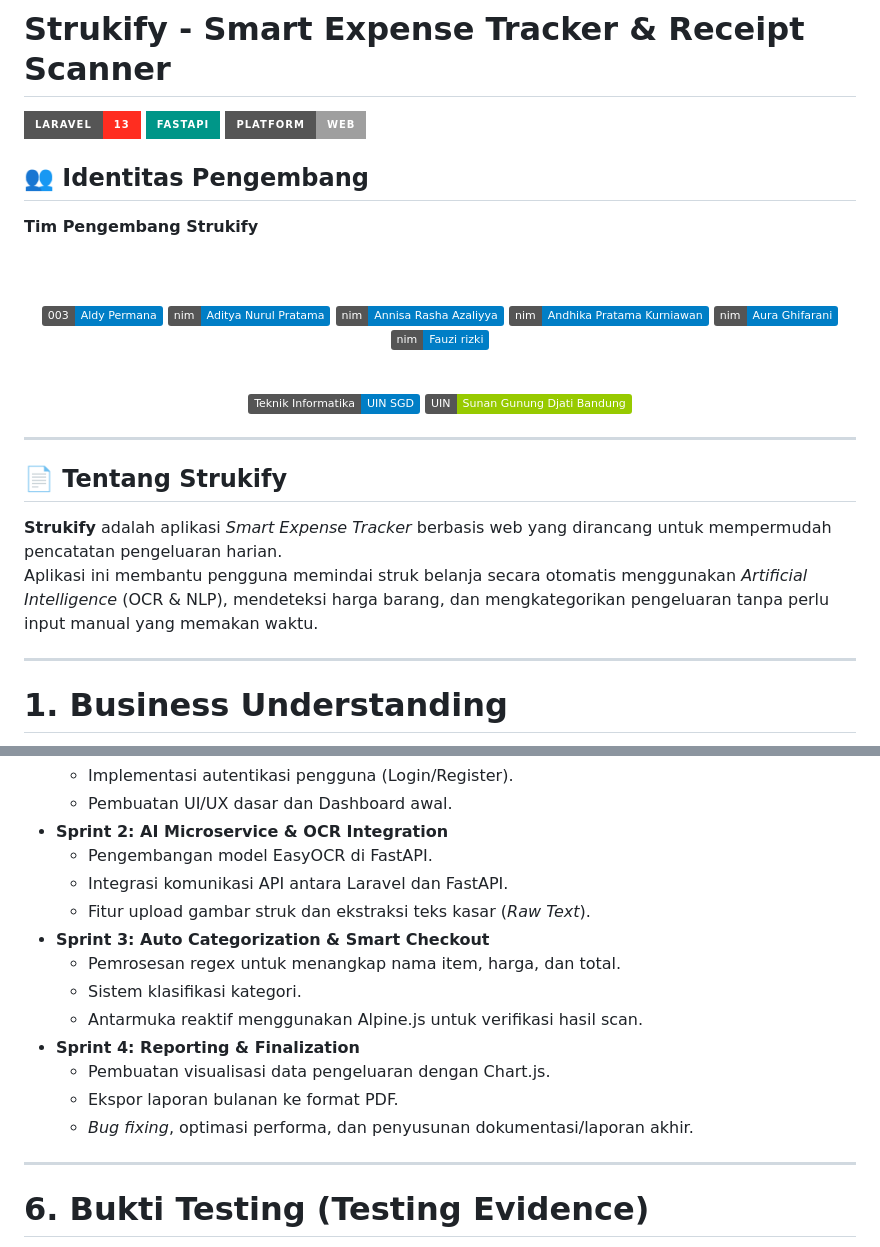
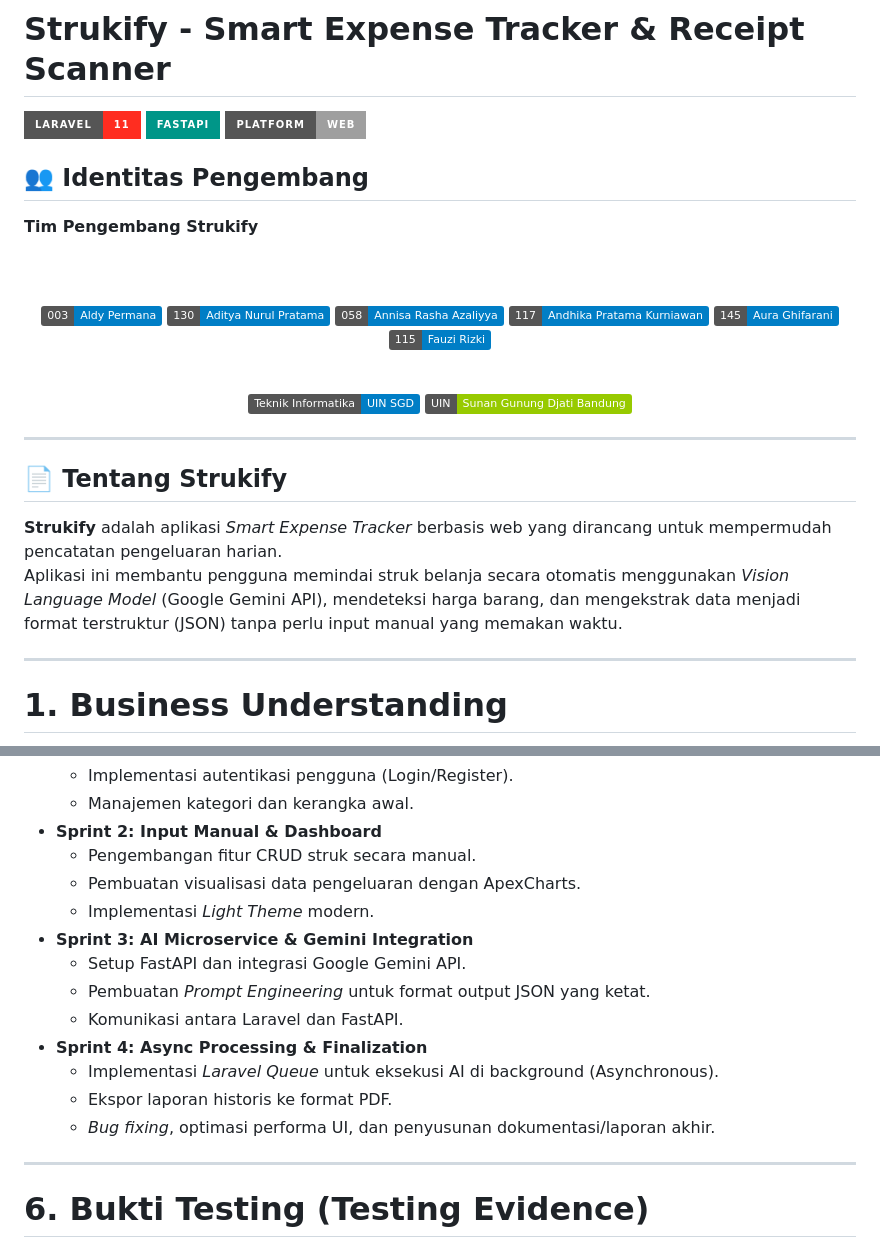
Before and after one commit to aldypermana20/Strukify, a Markdown page: README.md, 2 parts joined by grey strips. Drawn GitHub-style; badges without logos.

```diff
--- a/README.md
+++ b/README.md
@@ -1,6 +1,6 @@
 # Strukify - Smart Expense Tracker & Receipt Scanner
 
-![Laravel](https://img.shields.io/badge/Laravel-13-FF2D20?style=for-the-badge&logo=laravel&logoColor=white)
+![Laravel](https://img.shields.io/badge/Laravel-11-FF2D20?style=for-the-badge&logo=laravel&logoColor=white)
 ![FastAPI](https://img.shields.io/badge/FastAPI-009688?style=for-the-badge&logo=fastapi&logoColor=white)
 ![Platform](https://img.shields.io/badge/Platform-Web-lightgrey?style=for-the-badge)
 
@@ -11,11 +11,11 @@
 <br><br>
 
 [![1237050003](https://img.shields.io/badge/003-Aldy%20Permana-blue)](https://github.com/aldypermana20)
-[![1237050041](https://img.shields.io/badge/nim-Aditya%20Nurul%20Pratama-blue)](https://github.com/)
-[![1237050069](https://img.shields.io/badge/nim-Annisa%20Rasha%20Azaliyya-blue)](https://github.com/)
-[![1237050073](https://img.shields.io/badge/nim-Andhika%20Pratama%20Kurniawan-blue)](https://github.com/)
-[![1237050073](https://img.shields.io/badge/nim-Aura%20Ghifarani-blue)](https://github.com/)
-[![1237050073](https://img.shields.io/badge/nim-Fauzi%20rizki-blue)](https://github.com/)
+[![1237050041](https://img.shields.io/badge/130-Aditya%20Nurul%20Pratama-blue)](https://github.com/)
+[![1237050069](https://img.shields.io/badge/058-Annisa%20Rasha%20Azaliyya-blue)](https://github.com/)
+[![1237050073](https://img.shields.io/badge/117-Andhika%20Pratama%20Kurniawan-blue)](https://github.com/)
+[![1237050073](https://img.shields.io/badge/145-Aura%20Ghifarani-blue)](https://github.com/)
+[![1237050073](https://img.shields.io/badge/115-Fauzi%20Rizki-blue)](https://github.com/)
 
 <br>
 
@@ -28,7 +28,7 @@
 
 ## 📄 Tentang Strukify
 **Strukify** adalah aplikasi *Smart Expense Tracker* berbasis web yang dirancang untuk mempermudah pencatatan pengeluaran harian.
-Aplikasi ini membantu pengguna memindai struk belanja secara otomatis menggunakan *Artificial Intelligence* (OCR & NLP), mendeteksi harga barang, dan mengkategorikan pengeluaran tanpa perlu input manual yang memakan waktu.
+Aplikasi ini membantu pengguna memindai struk belanja secara otomatis menggunakan *Vision Language Model* (Google Gemini API), mendeteksi harga barang, dan mengekstrak data menjadi format terstruktur (JSON) tanpa perlu input manual yang memakan waktu.
 
 ---
 
@@ -161,17 +169,17 @@ Pengembangan dibagi menjadi beberapa siklus *Sprint* (durasi 1-2 minggu), di man
   - Implementasi autentikasi pengguna (Login/Register).
-  - Pembuatan UI/UX dasar dan Dashboard awal.
-* **Sprint 2: AI Microservice & OCR Integration**
-  - Pengembangan model EasyOCR di FastAPI.
-  - Integrasi komunikasi API antara Laravel dan FastAPI.
-  - Fitur upload gambar struk dan ekstraksi teks kasar (*Raw Text*).
-* **Sprint 3: Auto Categorization & Smart Checkout**
-  - Pemrosesan regex untuk menangkap nama item, harga, dan total.
-  - Sistem klasifikasi kategori.
-  - Antarmuka reaktif menggunakan Alpine.js untuk verifikasi hasil scan.
-* **Sprint 4: Reporting & Finalization**
-  - Pembuatan visualisasi data pengeluaran dengan Chart.js.
-  - Ekspor laporan bulanan ke format PDF.
-  - *Bug fixing*, optimasi performa, dan penyusunan dokumentasi/laporan akhir.
+  - Manajemen kategori dan kerangka awal.
+* **Sprint 2: Input Manual & Dashboard**
+  - Pengembangan fitur CRUD struk secara manual.
+  - Pembuatan visualisasi data pengeluaran dengan ApexCharts.
+  - Implementasi *Light Theme* modern.
+* **Sprint 3: AI Microservice & Gemini Integration**
+  - Setup FastAPI dan integrasi Google Gemini API.
+  - Pembuatan *Prompt Engineering* untuk format output JSON yang ketat.
+  - Komunikasi antara Laravel dan FastAPI.
+* **Sprint 4: Async Processing & Finalization**
+  - Implementasi *Laravel Queue* untuk eksekusi AI di background (Asynchronous).
+  - Ekspor laporan historis ke format PDF.
+  - *Bug fixing*, optimasi performa UI, dan penyusunan dokumentasi/laporan akhir.
 
 ---
 
```
Also changed, not shown: other parts of README.md (+51 -43 lines).
